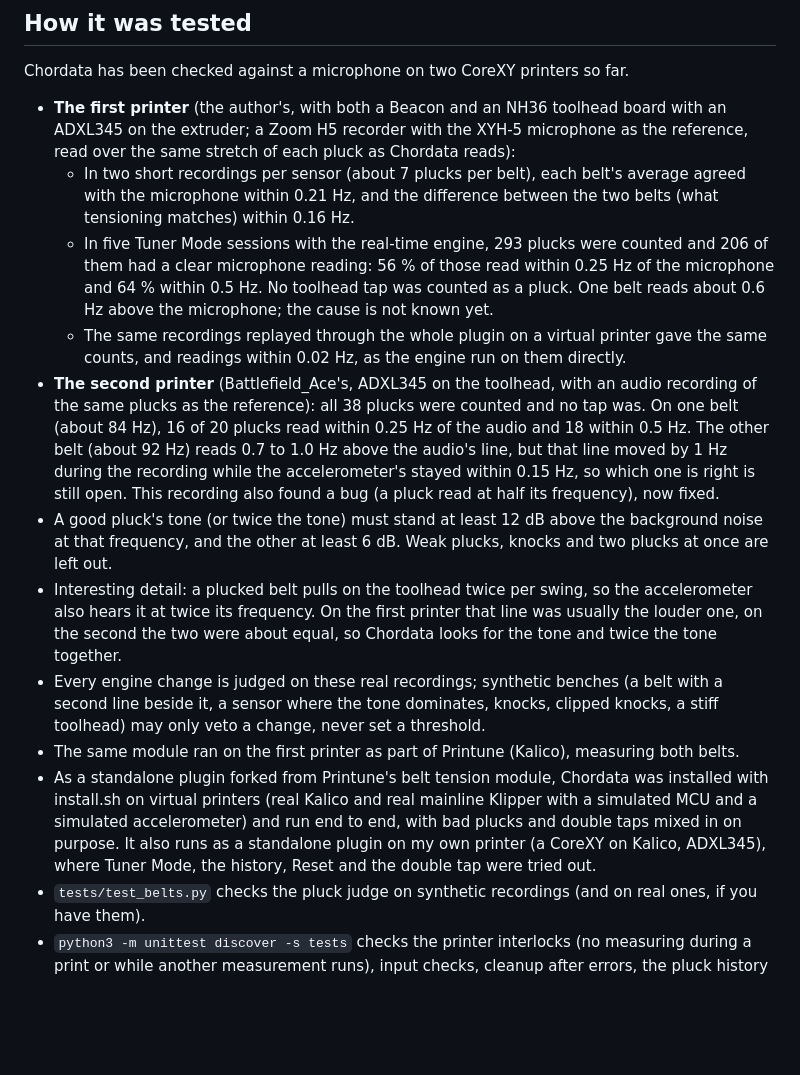
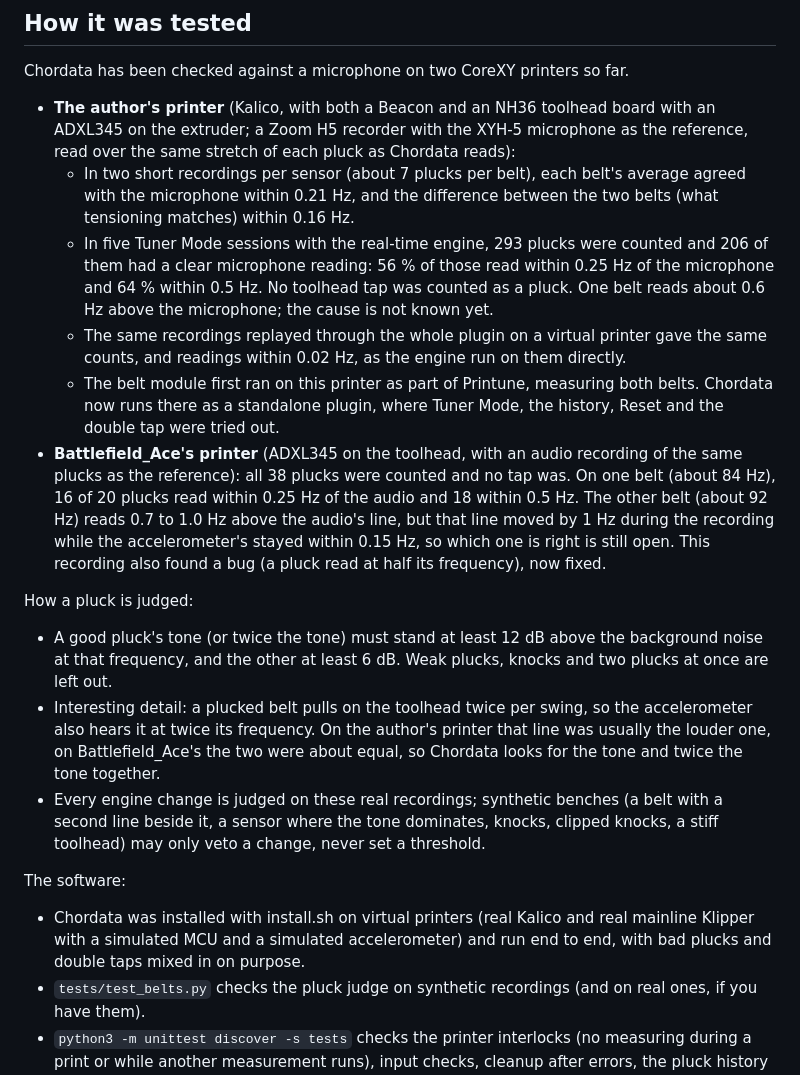
Before and after one commit to HydrateFrequently/Chordata, a Markdown page: README.md, the part around the change. Rendered like a GitHub page; blank space fills up the shorter version.

Commit message:
README: How it was tested grouped by printer; Printune and the standalone runs under the author's printer
Co-Authored-By: Claude Opus 5.5 <noreply@anthropic.com>

```diff
--- a/README.md
+++ b/README.md
@@ -122,7 +122,7 @@ in moonraker.conf, and the sidebar link, backing up each file it changes (`*.bef
 
 Chordata has been checked against a microphone on two CoreXY printers so far.
 
-- **The first printer** (the author's, with both a Beacon and an NH36 toolhead board with an ADXL345 on the
+- **The author's printer** (Kalico, with both a Beacon and an NH36 toolhead board with an ADXL345 on the
   extruder; a Zoom H5 recorder with the XYH-5 microphone as the reference, read over the same stretch of each
   pluck as Chordata reads):
   - In two short recordings per sensor (about 7 plucks per belt), each belt's average agreed with the
@@ -134,25 +134,31 @@ Chordata has been checked against a microphone on two CoreXY printers so far.
     not known yet.
   - The same recordings replayed through the whole plugin on a virtual printer gave the same counts, and
     readings within 0.02 Hz, as the engine run on them directly.
-- **The second printer** (Battlefield_Ace's, ADXL345 on the toolhead, with an audio recording of the same
-  plucks as the reference): all 38 plucks were counted and no tap was. On one belt (about 84 Hz),
-  16 of 20 plucks read within 0.25 Hz of the audio and 18 within 0.5 Hz. The other belt (about 92 Hz) reads
-  0.7 to 1.0 Hz above the audio's line, but that line moved by 1 Hz during the recording while the
-  accelerometer's stayed within 0.15 Hz, so which one is right is still open. This recording also found a
-  bug (a pluck read at half its frequency), now fixed.
+  - The belt module first ran on this printer as part of Printune, measuring both belts. Chordata now runs
+    there as a standalone plugin, where Tuner Mode, the history, Reset and the double tap were tried out.
+- **Battlefield_Ace's printer** (ADXL345 on the toolhead, with an audio recording of the same plucks as the
+  reference): all 38 plucks were counted and no tap was. On one belt (about 84 Hz), 16 of 20 plucks read
+  within 0.25 Hz of the audio and 18 within 0.5 Hz. The other belt (about 92 Hz) reads 0.7 to 1.0 Hz above
+  the audio's line, but that line moved by 1 Hz during the recording while the accelerometer's stayed within
+  0.15 Hz, so which one is right is still open. This recording also found a bug (a pluck read at half its
+  frequency), now fixed.
+
+How a pluck is judged:
+
 - A good pluck's tone (or twice the tone) must stand at least 12 dB above the background noise at that
   frequency, and the other at least 6 dB. Weak plucks, knocks and two plucks at once are left out.
 - Interesting detail: a plucked belt pulls on the toolhead twice per swing, so the accelerometer also hears
-  it at twice its frequency. On the first printer that line was usually the louder one, on the second the
-  two were about equal, so Chordata looks for the tone and twice the tone together.
+  it at twice its frequency. On the author's printer that line was usually the louder one, on Battlefield_Ace's
+  the two were about equal, so Chordata looks for the tone and twice the tone together.
 - Every engine change is judged on these real recordings; synthetic benches (a belt with a second line
   beside it, a sensor where the tone dominates, knocks, clipped knocks, a stiff toolhead) may only veto a
   change, never set a threshold.
-- The same module ran on the first printer as part of Printune (Kalico), measuring both belts.
-- As a standalone plugin forked from Printune's belt tension module, Chordata was installed with install.sh on virtual printers (real Kalico and real
-  mainline Klipper with a simulated MCU and a simulated accelerometer) and run end to end, with bad plucks
-  and double taps mixed in on purpose. It also runs as a standalone plugin on my own printer (a CoreXY on
-  Kalico, ADXL345), where Tuner Mode, the history, Reset and the double tap were tried out.
+
+The software:
+
+- Chordata was installed with install.sh on virtual printers (real Kalico and real mainline Klipper with a
+  simulated MCU and a simulated accelerometer) and run end to end, with bad plucks and double taps mixed in
+  on purpose.
 - `tests/test_belts.py` checks the pluck judge on synthetic recordings (and on real ones, if you have them).
 - `python3 -m unittest discover -s tests` checks the printer interlocks (no measuring during a print or while
   another measurement runs), input checks, cleanup after errors, the pluck history and double tap, that no
```
